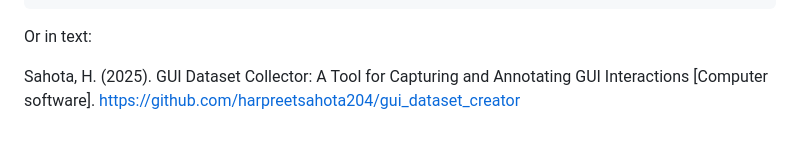
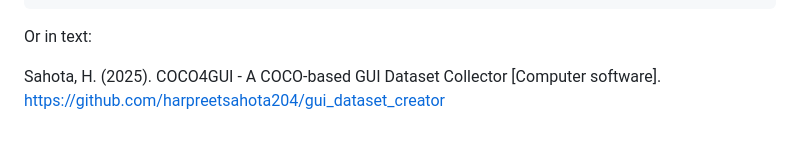
Before and after one commit to harpreetsahota204/gui_dataset_creator, a Markdown page: README.md, the part around the change. GitHub-like rendering.

```diff
--- a/README.md
+++ b/README.md
@@ -505,4 +505,4 @@ If you use this tool in your research or project, please cite it as:
 
 Or in text:
 
-Sahota, H. (2025). GUI Dataset Collector: A Tool for Capturing and Annotating GUI Interactions [Computer software]. <https://github.com/harpreetsahota204/gui_dataset_creator>
+Sahota, H. (2025). COCO4GUI - A COCO-based GUI Dataset Collector [Computer software]. <https://github.com/harpreetsahota204/gui_dataset_creator>
```
